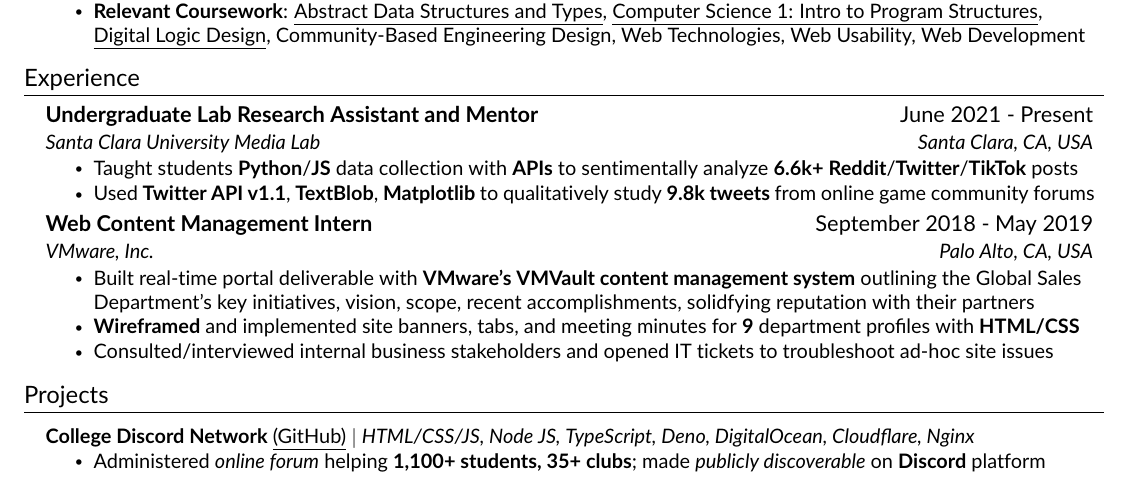
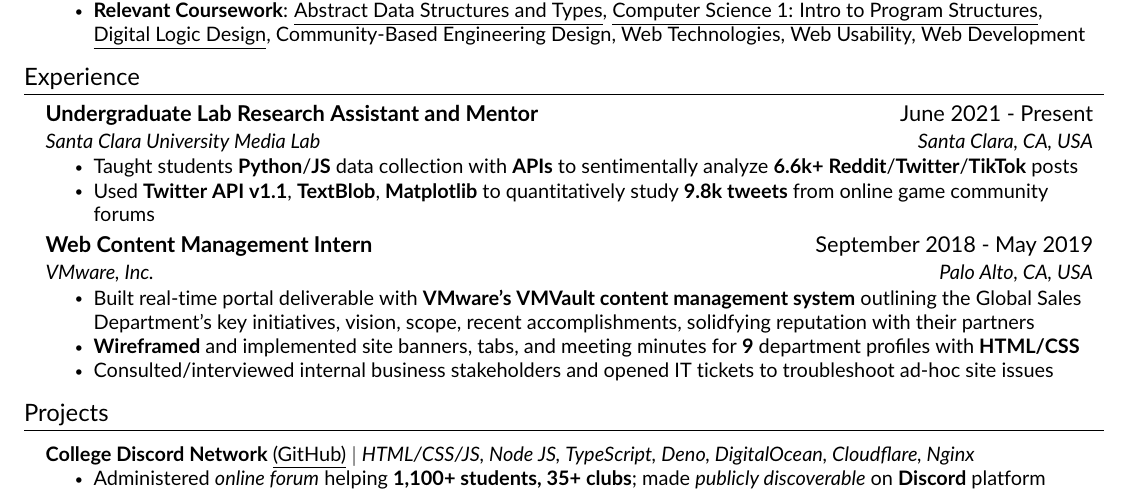
Before and after one commit to JAVAB3ANS/portfolio, a LaTeX CV (resume.tex, which reads resume/experience.tex): part of the page, cut so that both start at the same text. Compiled offline with pdfLaTeX.

Commit message:
update typo

```diff
--- a/resume/experience.tex
+++ b/resume/experience.tex
@@ -6,7 +6,7 @@
       {{Santa Clara University Media Lab}}{Santa Clara, CA, USA}
       \resumeItemListStart
         \resumeItem{Taught students  \textbf{Python}/\textbf{JS} data collection with \textbf{APIs} to sentimentally analyze \textbf{6.6k+} \textbf{Reddit}/\textbf{Twitter}/\textbf{TikTok} posts}
-        \resumeItem{Used \textbf{Twitter API v1.1}, \textbf{TextBlob}, \textbf{Matplotlib} to qualitatively study \textbf{9.8k tweets} from online game community forums}
+        \resumeItem{Used \textbf{Twitter API v1.1}, \textbf{TextBlob}, \textbf{Matplotlib} to quantitatively study \textbf{9.8k tweets} from online game community forums}
      \resumeItemListEnd
      \resumeSubheading
       {Web Content Management Intern}{September 2018 - May 2019}
```
